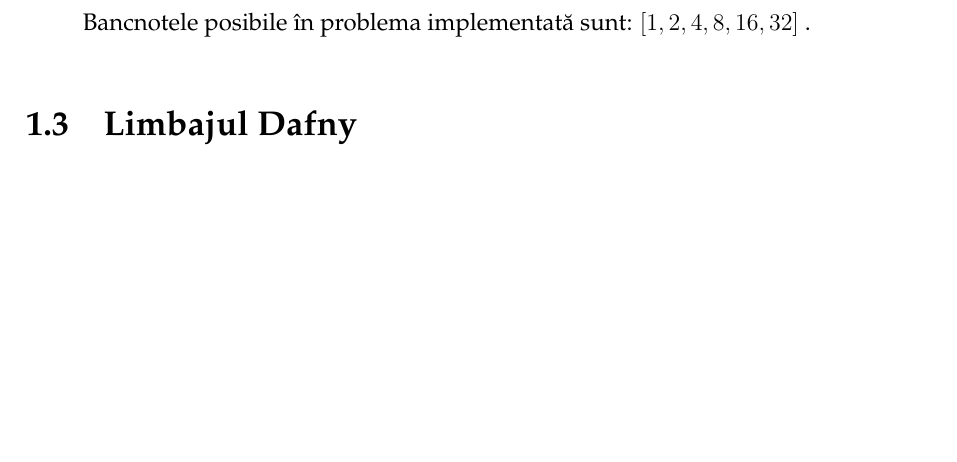
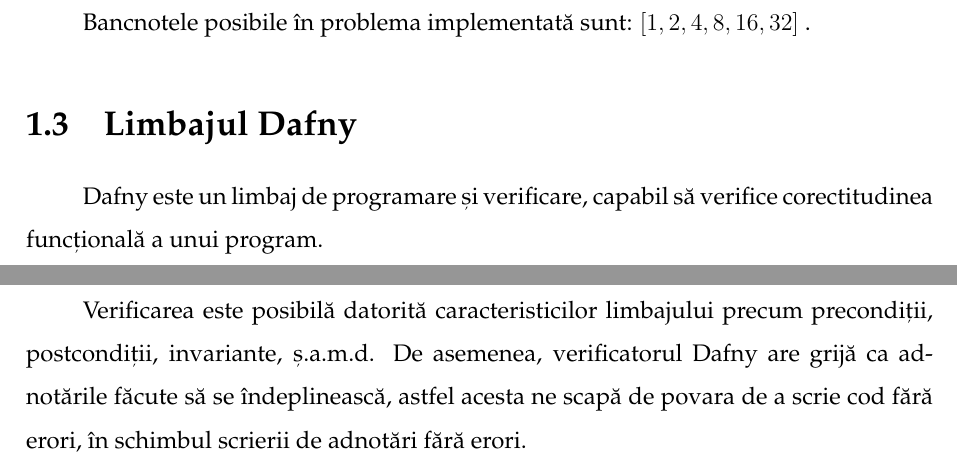
Before and after one commit to alexxandra21/Licenta2023, a LaTeX thesis (Documentatie/main.tex, which reads Documentatie/chapters/chapter0.tex): part of page 6 of 9 before the commit and two parts of pages 6 and 7 of 10 after it, the two joined at a grey line, cut so that both start at the same text, the shorter picture padded with empty space. Compiled offline with pdfLaTeX.

Commit message:
bibliografie+context update

```diff
--- a/Documentatie/chapters/chapter0.tex
+++ b/Documentatie/chapters/chapter0.tex
@@ -21,3 +21,8 @@
 $[1, 2, 4, 8, 16, 32]$ .
 
 \section{Limbajul Dafny}
+Dafny este un limbaj de programare și verificare, capabil să verifice corectitudinea
+ funcțională a unui program.\par
+Verificarea este posibilă datorită caracteristicilor limbajului precum precondiții, postcondiții,
+invariante, ș.a.m.d. De asemenea, verificatorul Dafny are grijă ca adnotările făcute să se îndeplinească,
+astfel acesta ne scapă de povara de a scrie cod fără erori, în schimbul scrierii de adnotări fără erori.
```
Also changed, not shown: Documentatie/chapters/bibliography.tex (+1 -0 lines), Documentatie/main.pdf, 5 other files.
